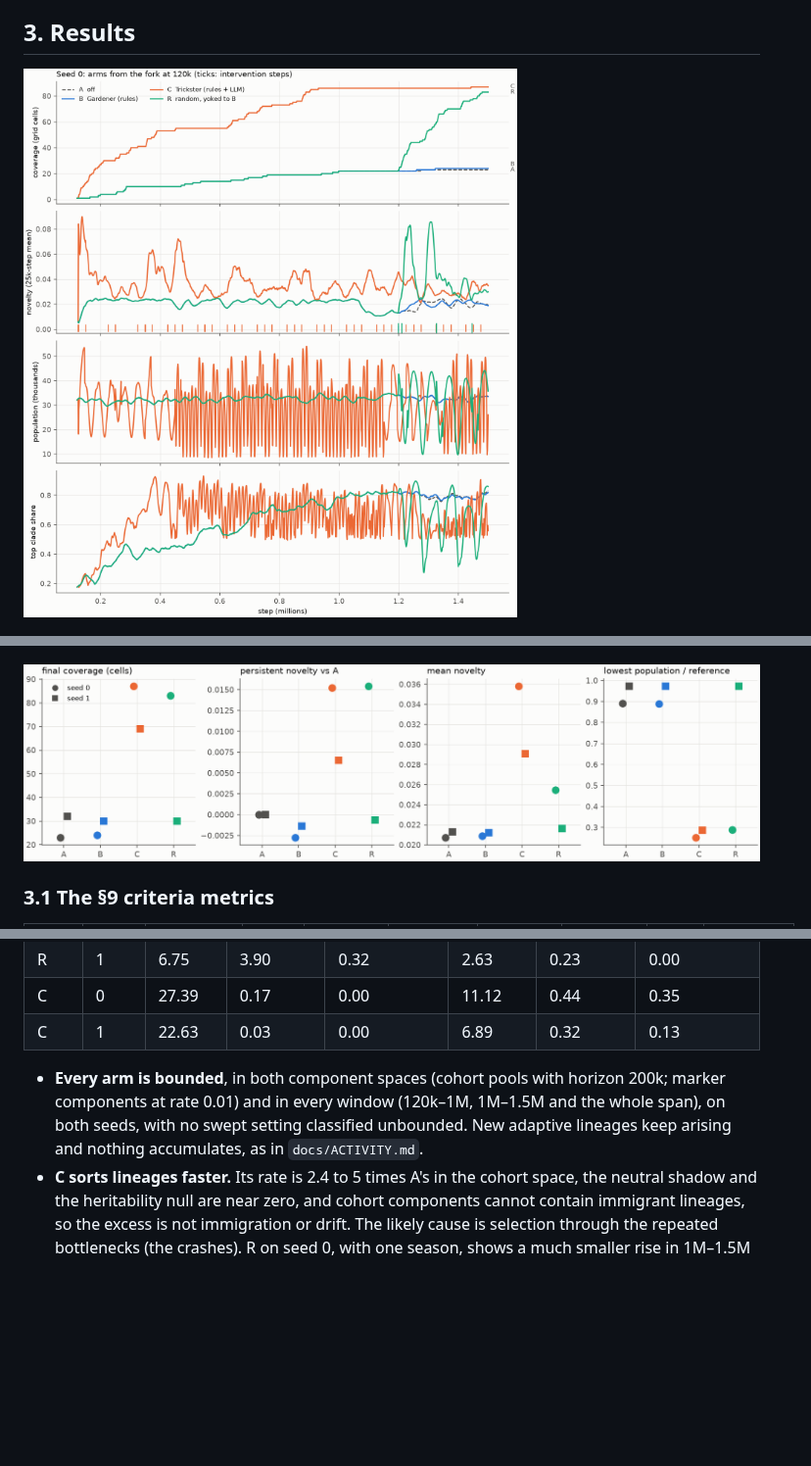
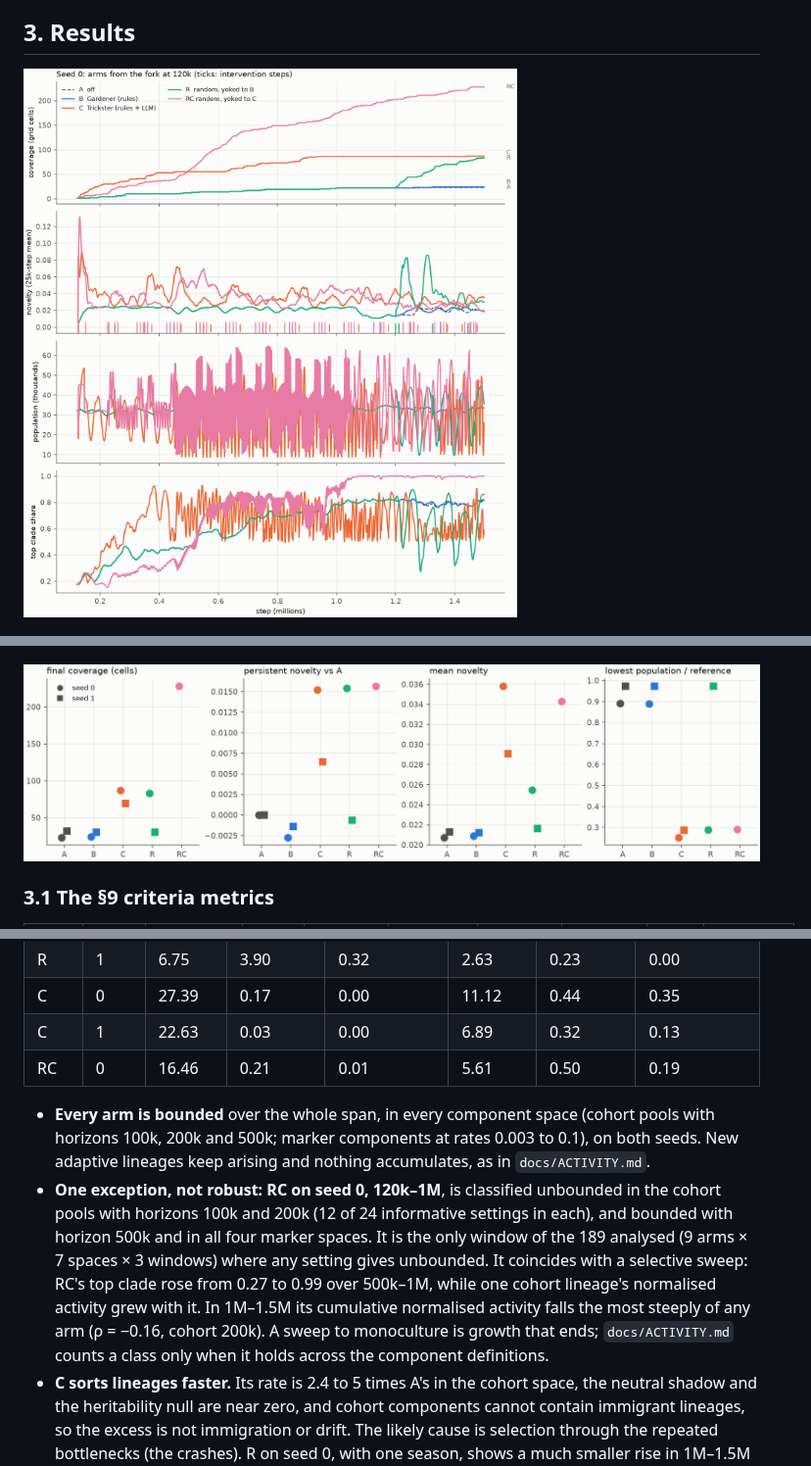
Before and after one commit to MagicBundle/artificial-life, a Markdown page: docs/EVALUATION.md, 3 parts joined by grey strips. Shown at 98% size. Rendered like a GitHub page; pictures changed too: docs/evaluation/summary.png, docs/evaluation/timeseries_s0.png; blank space fills up the shorter version.

Commit message:
EVALUATION.md: RC on seed 0 (C against random at its own pace), the one non-robust unbounded window, s1_RC pause
Co-Authored-By: Claude Opus 5.5 <noreply@anthropic.com>

```diff
--- a/docs/EVALUATION.md
+++ b/docs/EVALUATION.md
@@ -227,10 +232,18 @@ Against the two nulls (whole span, 120k–1.5M):
 | R | 1 | 6.75 | 3.90 | 0.32 | 2.63 | 0.23 | 0.00 |
 | C | 0 | 27.39 | 0.17 | 0.00 | 11.12 | 0.44 | 0.35 |
 | C | 1 | 22.63 | 0.03 | 0.00 | 6.89 | 0.32 | 0.13 |
+| RC | 0 | 16.46 | 0.21 | 0.01 | 5.61 | 0.50 | 0.19 |
 
-- **Every arm is bounded**, in both component spaces (cohort pools with horizon 200k; marker components at rate 0.01)
-  and in every window (120k–1M, 1M–1.5M and the whole span), on both seeds, with no swept setting classified
-  unbounded. New adaptive lineages keep arising and nothing accumulates, as in `docs/ACTIVITY.md`.
+- **Every arm is bounded** over the whole span, in every component space (cohort pools with horizons 100k, 200k and
+  500k; marker components at rates 0.003 to 0.1), on both seeds. New adaptive lineages keep arising and nothing
+  accumulates, as in `docs/ACTIVITY.md`.
+- **One exception, not robust: RC on seed 0, 120k–1M**, is classified unbounded in the cohort pools with horizons
+  100k and 200k (12 of 24 informative settings in each), and bounded with horizon 500k and in all four marker spaces.
+  It is the only window of the 189 analysed (9 arms × 7 spaces × 3 windows) where any setting gives unbounded. It
+  coincides with a selective sweep: RC's top clade rose from 0.27 to 0.99 over 500k–1M, while one cohort lineage's
+  normalised activity grew with it. In 1M–1.5M its cumulative normalised activity falls the most steeply of any arm
+  (ρ = −0.16, cohort 200k). A sweep to monoculture is growth that ends; `docs/ACTIVITY.md` counts a class only when
+  it holds across the component definitions.
 - **C sorts lineages faster.** Its rate is 2.4 to 5 times A's in the cohort space, the neutral shadow and the
   heritability null are near zero, and cohort components cannot contain immigrant lineages, so the excess is not
   immigration or drift. The likely cause is selection through the repeated bottlenecks (the crashes). R on seed 0,
```
Also changed, not shown: other parts of docs/EVALUATION.md (+43 -10 lines), docs/evaluation/table.md (+1 -0 lines), 2 other files.
